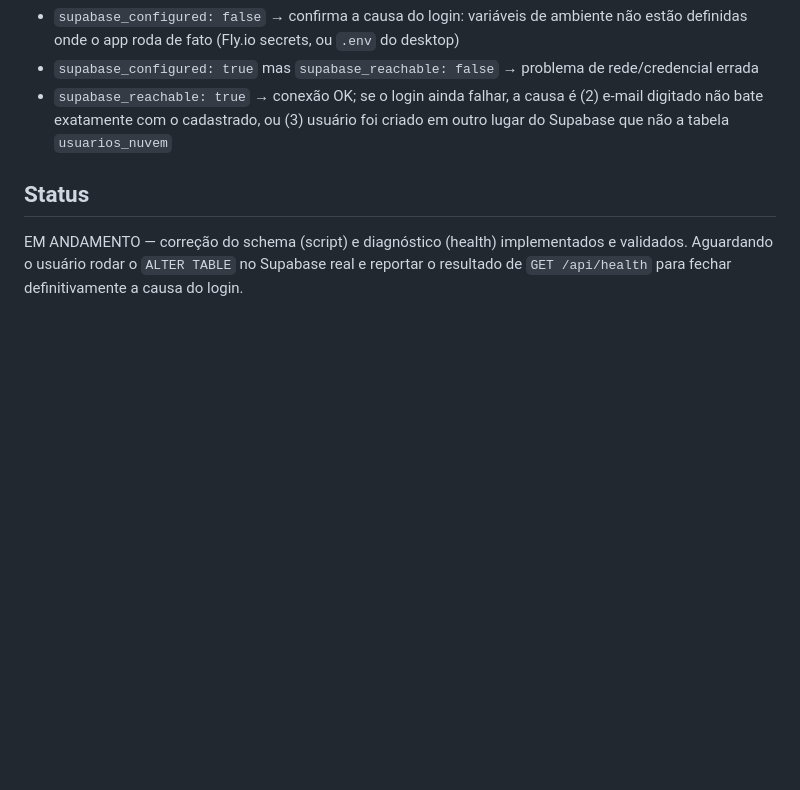
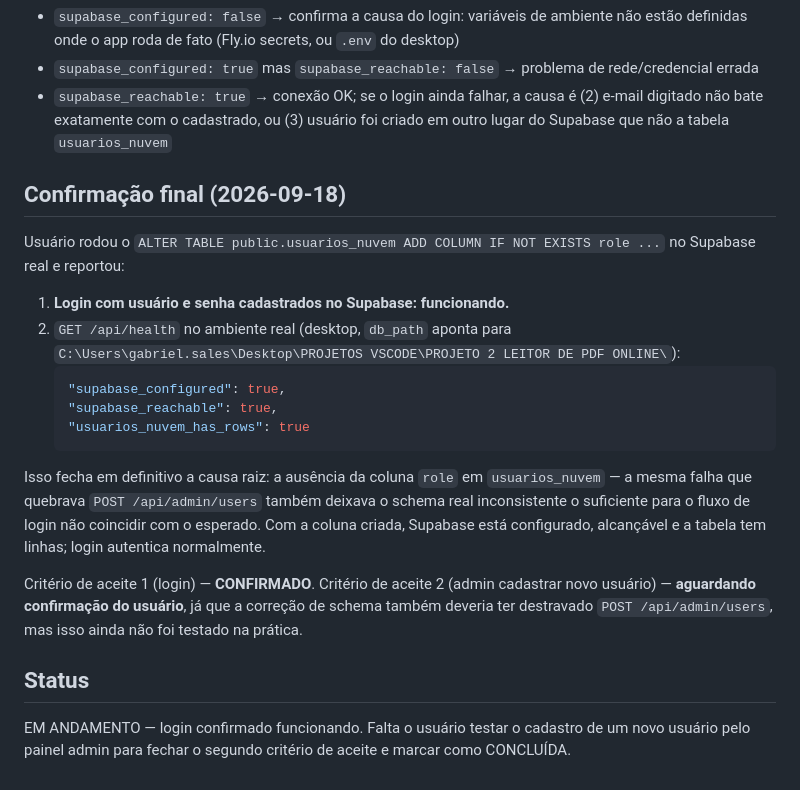
Before and after one commit to gabriel-luiz94/PROJETO-2-LEITOR-DE-PDF-ONLINE, a Markdown page: .ai/tasks/TASK-001-18-09-2026.md, the part around the change. GitHub-like rendering; blank space fills up the shorter version.

Commit message:
TASK-001: confirma login restabelecido via Supabase
Usuário rodou a migração (ALTER TABLE ... ADD COLUMN role) no Supabase
real e reportou GET /api/health com supabase_configured=true,
supabase_reachable=true, usuarios_nuvem_has_rows=true. Login com
usuário e senha cadastrados no Supabase voltou a funcionar, confirmando
a causa raiz identificada (coluna role ausente).

Falta confirmar o segundo critério de aceite da tarefa: admin conseguir
cadastrar novo usuário (POST /api/admin/users), ainda não testado na
prática pelo usuário.

Co-Authored-By: Claude Sonnet 5 <noreply@anthropic.com>
Claude-Session: https://claude.ai/code/session_01MCW9RgxUEVZ6ztQkPFcJRP

````diff
--- a/.ai/tasks/TASK-001-18-09-2026.md
+++ b/.ai/tasks/TASK-001-18-09-2026.md
@@ -130,8 +130,31 @@ Depois, chamar `GET /api/health` no ambiente real (produção/desktop) e observa
   digitado não bate exatamente com o cadastrado, ou (3) usuário foi criado em outro lugar do
   Supabase que não a tabela `usuarios_nuvem`
 
+## Confirmação final (2026-09-18)
+
+Usuário rodou o `ALTER TABLE public.usuarios_nuvem ADD COLUMN IF NOT EXISTS role ...` no Supabase
+real e reportou:
+
+1. **Login com usuário e senha cadastrados no Supabase: funcionando.**
+2. `GET /api/health` no ambiente real (desktop, `db_path` aponta para
+   `C:\Users\gabriel.sales\Desktop\PROJETOS VSCODE\PROJETO 2 LEITOR DE PDF ONLINE\`):
+   ```json
+   "supabase_configured": true,
+   "supabase_reachable": true,
+   "usuarios_nuvem_has_rows": true
+   ```
+
+Isso fecha em definitivo a causa raiz: a ausência da coluna `role` em `usuarios_nuvem` — a mesma
+falha que quebrava `POST /api/admin/users` também deixava o schema real inconsistente o
+suficiente para o fluxo de login não coincidir com o esperado. Com a coluna criada, Supabase está
+configurado, alcançável e a tabela tem linhas; login autentica normalmente.
+
+Critério de aceite 1 (login) — **CONFIRMADO**.
+Critério de aceite 2 (admin cadastrar novo usuário) — **aguardando confirmação do usuário**, já
+que a correção de schema também deveria ter destravado `POST /api/admin/users`, mas isso ainda
+não foi testado na prática.
+
 ## Status
 
-EM ANDAMENTO — correção do schema (script) e diagnóstico (health) implementados e validados.
-Aguardando o usuário rodar o `ALTER TABLE` no Supabase real e reportar o resultado de
-`GET /api/health` para fechar definitivamente a causa do login.
+EM ANDAMENTO — login confirmado funcionando. Falta o usuário testar o cadastro de um novo
+usuário pelo painel admin para fechar o segundo critério de aceite e marcar como CONCLUÍDA.
````
Also changed, not shown: .ai/STATE.md (+9 -6 lines).
